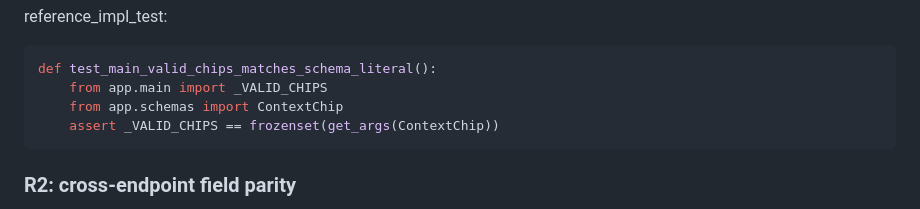
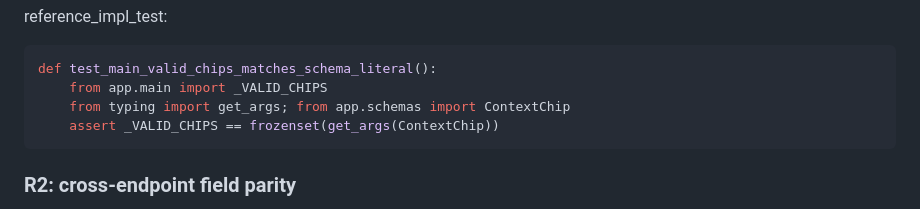
Before and after one commit to jennifer-mckinney/terms-analysis, a Markdown page: .claude/rules/testing.md, the part around the change. Drawn GitHub-style.

Commit message:
Potential fix for pull request finding
Co-authored-by: Copilot Autofix powered by AI <175728472+Copilot@users.noreply.github.com>

````diff
--- a/.claude/rules/testing.md
+++ b/.claude/rules/testing.md
@@ -90,7 +90,7 @@ reference_impl_test:
 ```python
 def test_main_valid_chips_matches_schema_literal():
     from app.main import _VALID_CHIPS
-    from app.schemas import ContextChip
+    from typing import get_args; from app.schemas import ContextChip
     assert _VALID_CHIPS == frozenset(get_args(ContextChip))
 ```
 
````
